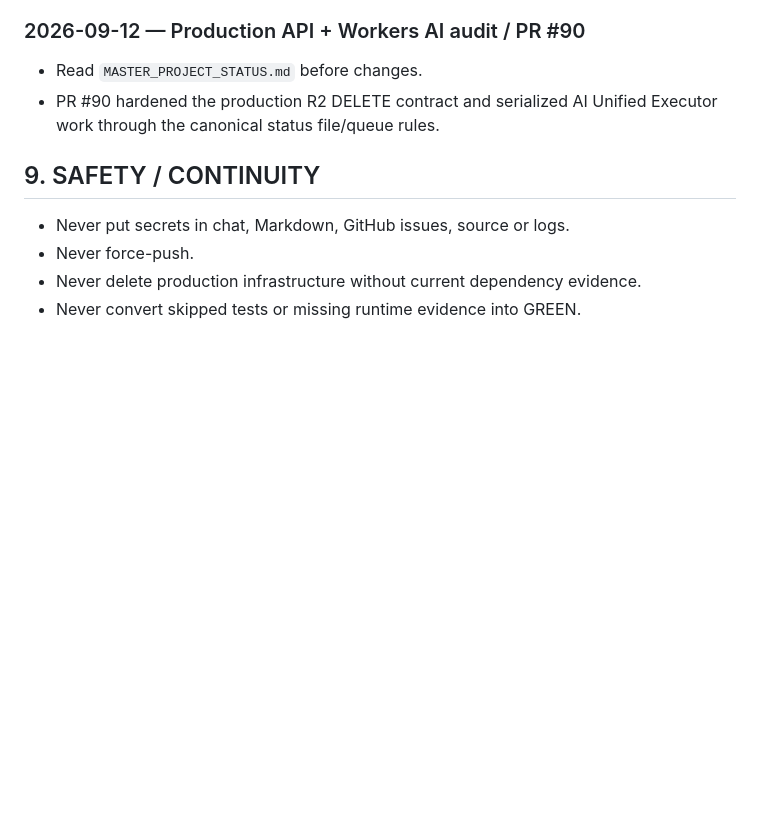
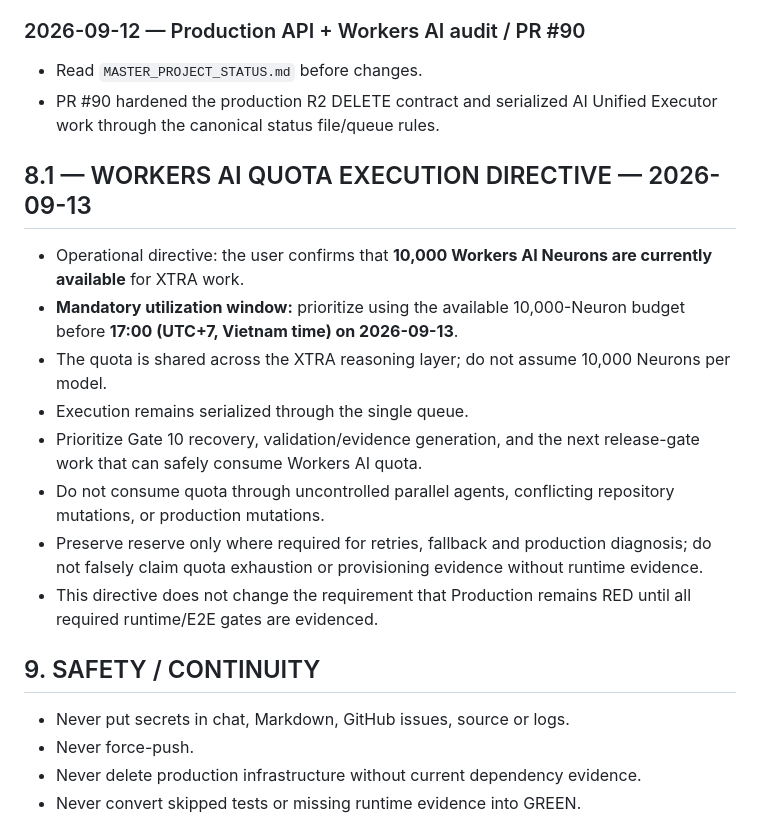
Before and after one commit to phanthuanxtra-v9/phanthuanxtra-v9, a Markdown page: MASTER_PROJECT_STATUS.md, the part around the change. Rendered like a GitHub page; blank space fills up the shorter version.

Commit message:
docs: record Workers AI quota execution directive

```diff
--- a/MASTER_PROJECT_STATUS.md
+++ b/MASTER_PROJECT_STATUS.md
@@ -213,6 +213,17 @@ The project records the desired 10,000-Neuron/day Workers AI budget and two-role
 - Read `MASTER_PROJECT_STATUS.md` before changes.
 - PR #90 hardened the production R2 DELETE contract and serialized AI Unified Executor work through the canonical status file/queue rules.
 
+
+## 8.1 — WORKERS AI QUOTA EXECUTION DIRECTIVE — 2026-09-13
+- Operational directive: the user confirms that **10,000 Workers AI Neurons are currently available** for XTRA work.
+- **Mandatory utilization window:** prioritize using the available 10,000-Neuron budget before **17:00 (UTC+7, Vietnam time) on 2026-09-13**.
+- The quota is shared across the XTRA reasoning layer; do not assume 10,000 Neurons per model.
+- Execution remains serialized through the single queue.
+- Prioritize Gate 10 recovery, validation/evidence generation, and the next release-gate work that can safely consume Workers AI quota.
+- Do not consume quota through uncontrolled parallel agents, conflicting repository mutations, or production mutations.
+- Preserve reserve only where required for retries, fallback and production diagnosis; do not falsely claim quota exhaustion or provisioning evidence without runtime evidence.
+- This directive does not change the requirement that Production remains RED until all required runtime/E2E gates are evidenced.
+
 ## 9. SAFETY / CONTINUITY
 - Never put secrets in chat, Markdown, GitHub issues, source or logs.
 - Never force-push.
```
